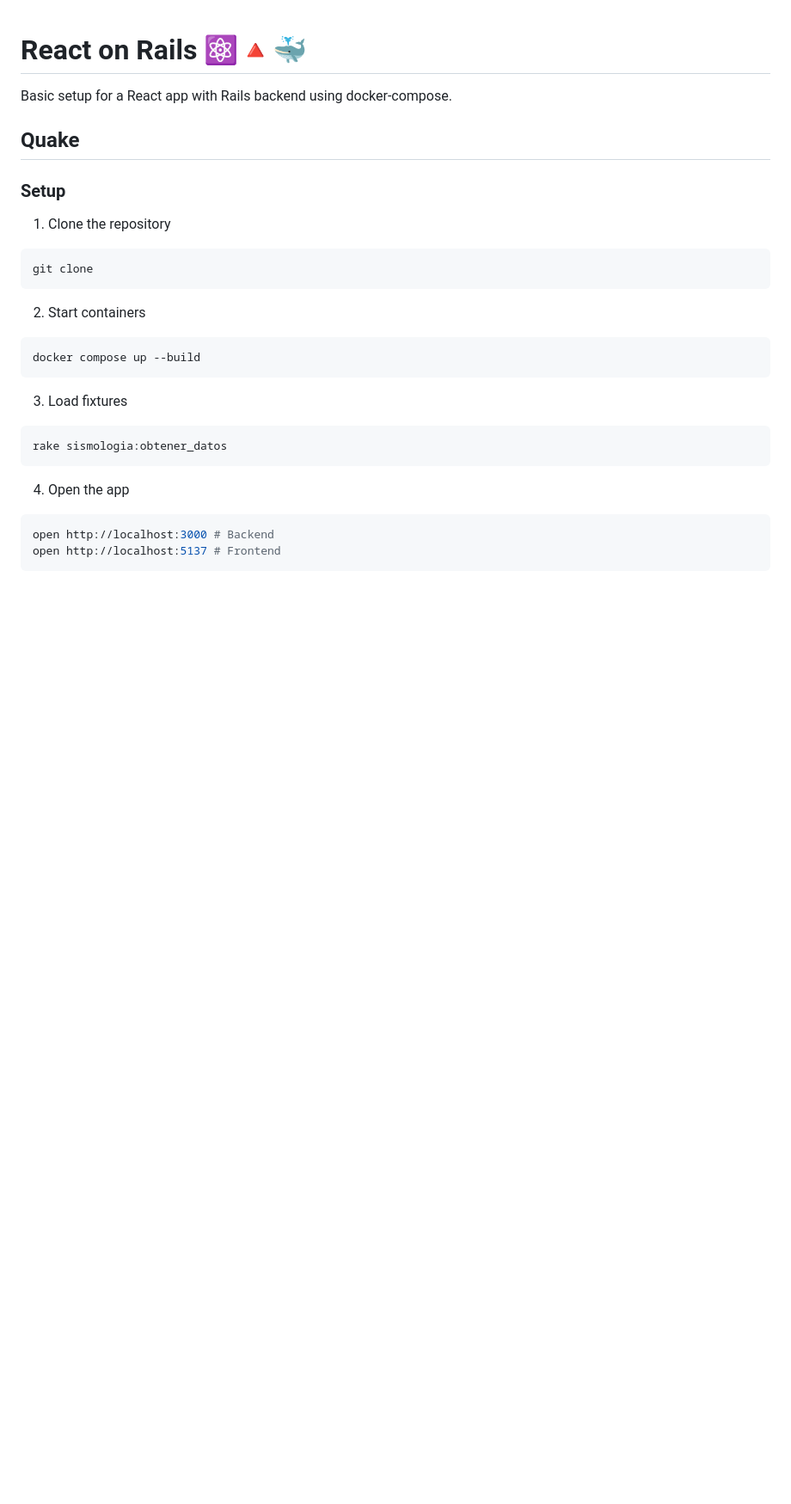
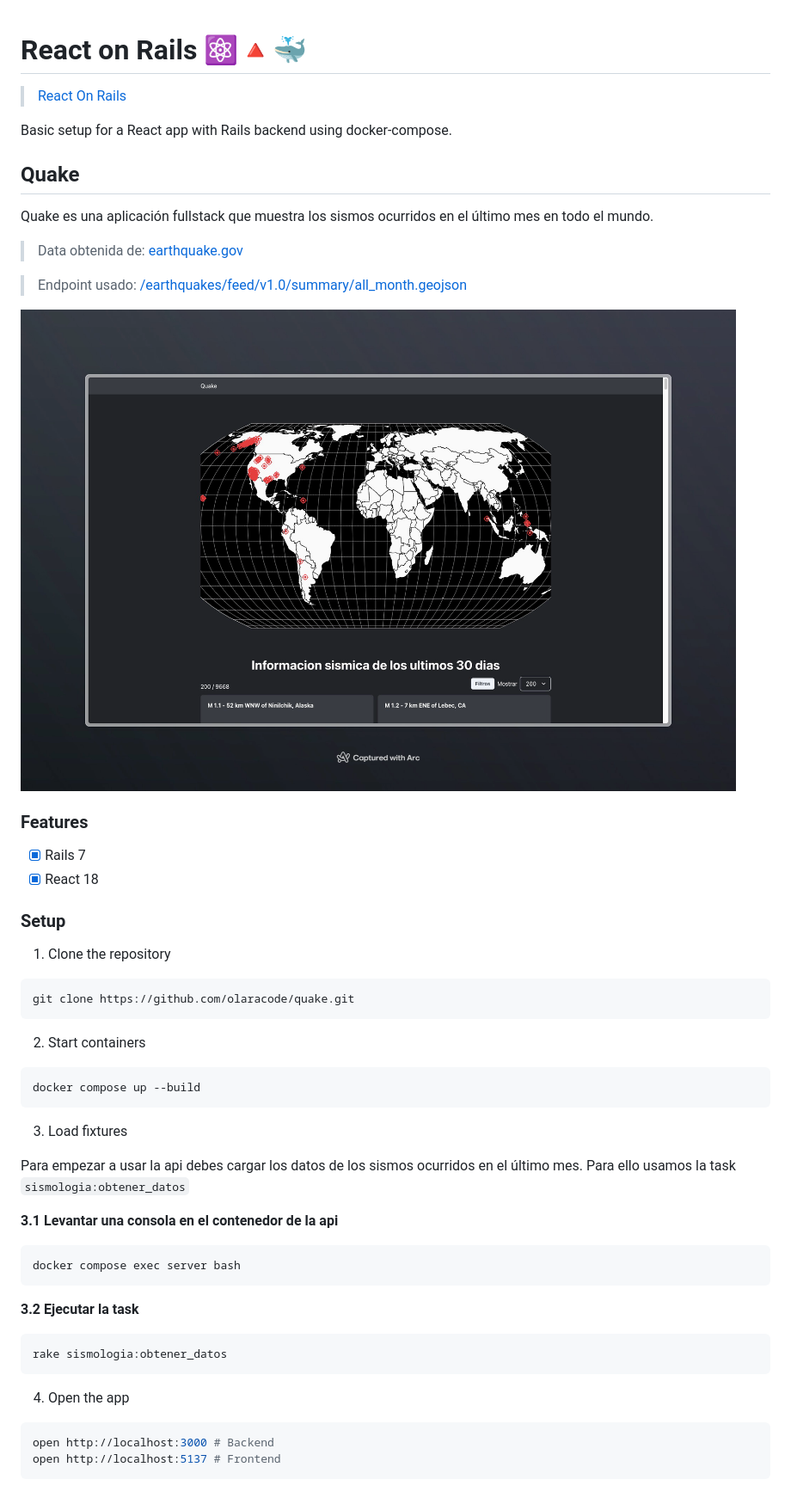
Before and after one commit to olaracode/quake, a Markdown page: readme.md, the part around the change. Shown: that part at 86% size. Rendered like a GitHub page; pictures changed too: image.png (added); blank space fills up the shorter version.

Commit message:
[📝 DOCS] add preview img, update commands

````diff
--- a/readme.md
+++ b/readme.md
@@ -1,15 +1,32 @@
 # React on Rails ⚛️🔺🐳
+
+> [React On Rails](https://github.com/olaracode/react-on-rails)
 
 Basic setup for a React app with Rails backend using docker-compose.
 
 ## Quake
+
+Quake es una aplicación fullstack que muestra los sismos ocurridos en el último mes en todo el mundo.
+
+> Data obtenida de: [earthquake.gov](https://www.usgs.gov/programs/earthquake-hazards)
+
+> Endpoint usado: [/earthquakes/feed/v1.0/summary/all_month.geojson]('https://earthquake.usgs.gov/earthquakes/feed/v1.0/summary/all_month.geojson')
+
+<img src="./image.png">
+
+### Features
+
+- [x] Rails 7
+- [x] React 18
+
+###
 
 ### Setup
 
 1. Clone the repository
 
 ```bash
-git clone
+git clone https://github.com/olaracode/quake.git
 ```
 
 2. Start containers
@@ -19,6 +36,16 @@ docker compose up --build
 ```
 
 3. Load fixtures
+
+Para empezar a usar la api debes cargar los datos de los sismos ocurridos en el último mes. Para ello usamos la task `sismologia:obtener_datos`
+
+**3.1 Levantar una consola en el contenedor de la api**
+
+```bash
+docker compose exec server bash
+```
+
+**3.2 Ejecutar la task**
 
 ```bash
 rake sismologia:obtener_datos
````
